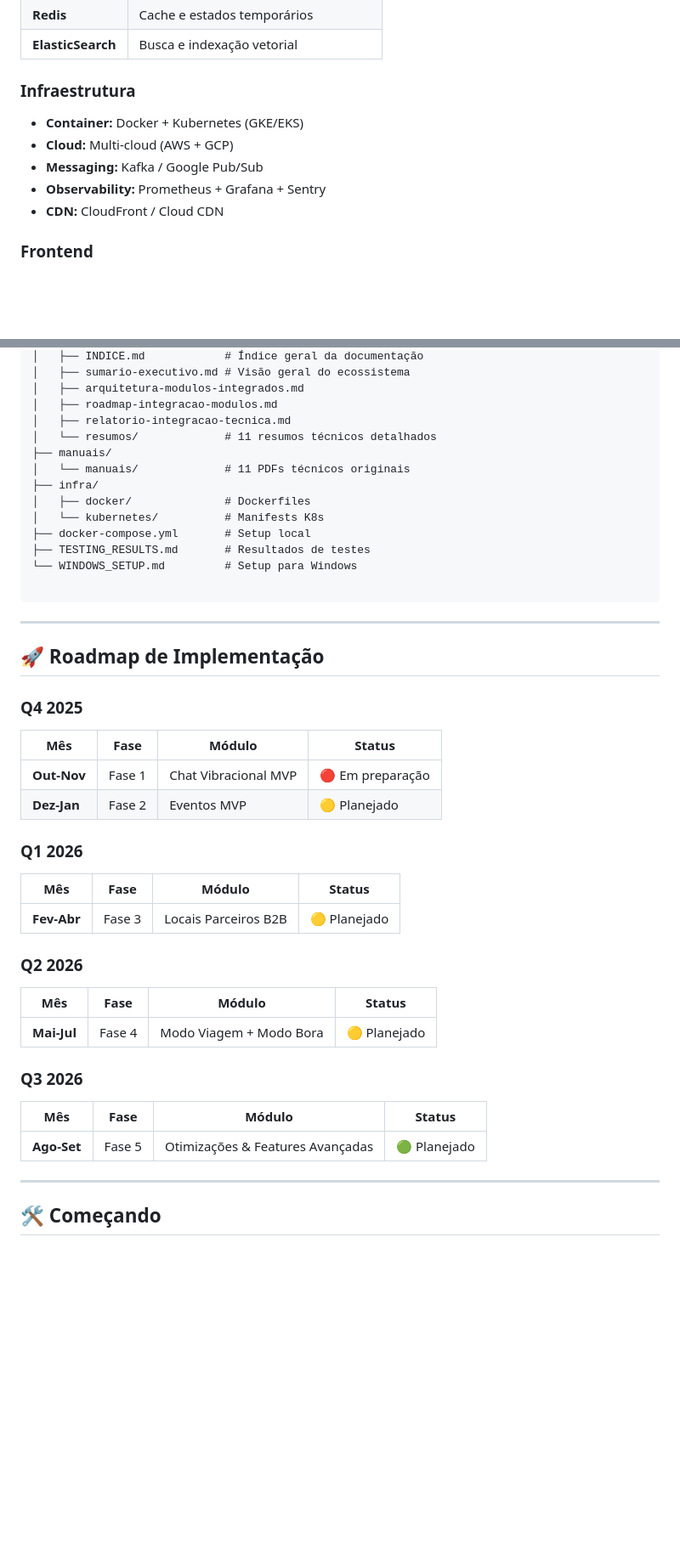
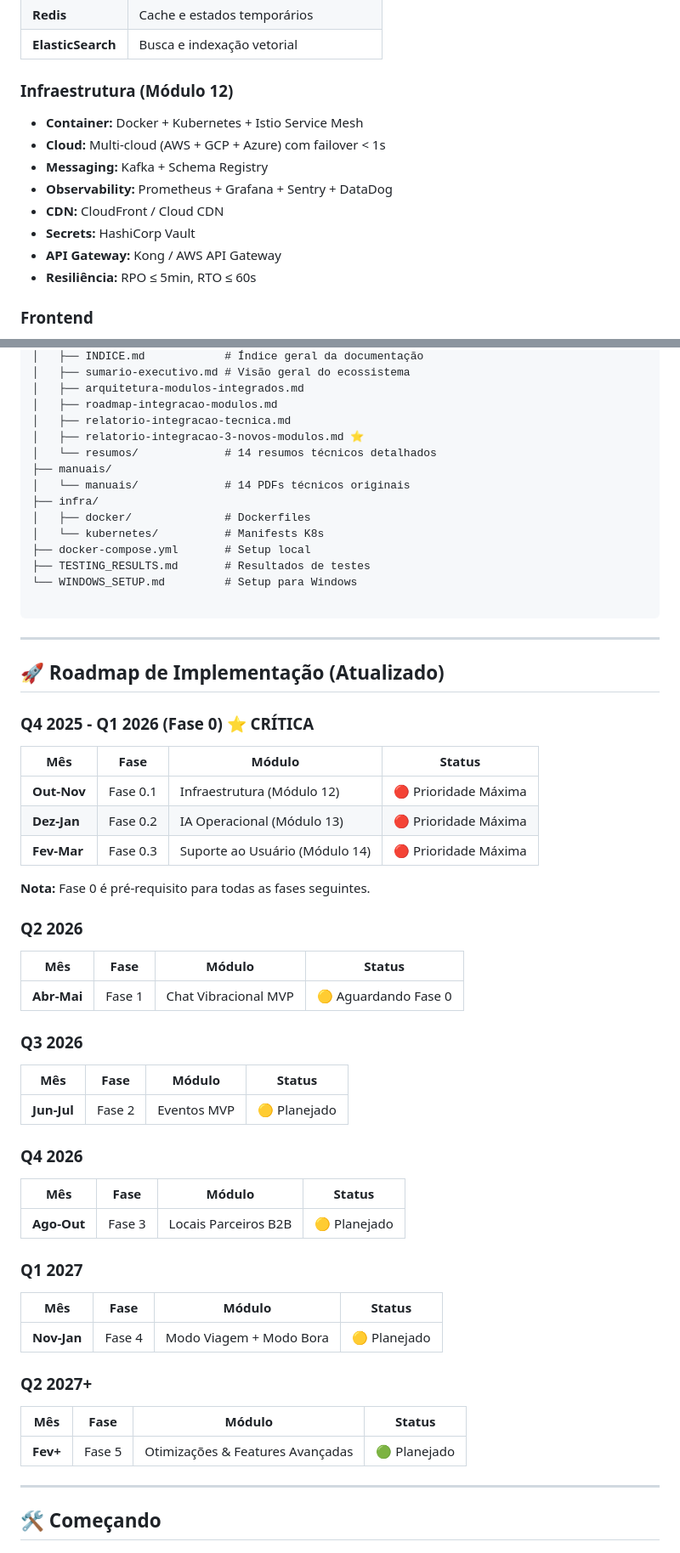
Before and after one commit to thayssagomesoficial-lang/friendapp-core, a Markdown page: README.md, 2 parts joined by grey strips. Shown at 85% size. Drawn GitHub-style; blank space fills up the shorter version.

```diff
--- a/README.md
+++ b/README.md
@@ -68,13 +97,16 @@ Go (WebSocket & Geolocalização)
 | **Redis** | Cache e estados temporários |
 | **ElasticSearch** | Busca e indexação vetorial |
 
-### Infraestrutura
+### Infraestrutura (Módulo 12)
 
-- **Container:** Docker + Kubernetes (GKE/EKS)
-- **Cloud:** Multi-cloud (AWS + GCP)
-- **Messaging:** Kafka / Google Pub/Sub
-- **Observability:** Prometheus + Grafana + Sentry
+- **Container:** Docker + Kubernetes + Istio Service Mesh
+- **Cloud:** Multi-cloud (AWS + GCP + Azure) com failover < 1s
+- **Messaging:** Kafka + Schema Registry
+- **Observability:** Prometheus + Grafana + Sentry + DataDog
 - **CDN:** CloudFront / Cloud CDN
+- **Secrets:** HashiCorp Vault
+- **API Gateway:** Kong / AWS API Gateway
+- **Resiliência:** RPO ≤ 5min, RTO ≤ 60s
 
 ### Frontend
 
@@ -114,9 +147,10 @@ friendapp-core/
 │   ├── arquitetura-modulos-integrados.md
 │   ├── roadmap-integracao-modulos.md
 │   ├── relatorio-integracao-tecnica.md
-│   └── resumos/             # 11 resumos técnicos detalhados
+│   ├── relatorio-integracao-3-novos-modulos.md ⭐
+│   └── resumos/             # 14 resumos técnicos detalhados
 ├── manuais/
-│   └── manuais/             # 11 PDFs técnicos originais
+│   └── manuais/             # 14 PDFs técnicos originais
 ├── infra/
 │   ├── docker/              # Dockerfiles
 │   └── kubernetes/          # Manifests K8s
@@ -128,32 +162,47 @@ friendapp-core/
 
 ---
 
-## 🚀 Roadmap de Implementação
+## 🚀 Roadmap de Implementação (Atualizado)
 
-### Q4 2025
+### Q4 2025 - Q1 2026 (Fase 0) ⭐ CRÍTICA
 
 | Mês | Fase | Módulo | Status |
 |-----|------|--------|--------|
-| **Out-Nov** | Fase 1 | Chat Vibracional MVP | 🔴 Em preparação |
-| **Dez-Jan** | Fase 2 | Eventos MVP | 🟡 Planejado |
+| **Out-Nov** | Fase 0.1 | Infraestrutura (Módulo 12) | 🔴 Prioridade Máxima |
+| **Dez-Jan** | Fase 0.2 | IA Operacional (Módulo 13) | 🔴 Prioridade Máxima |
+| **Fev-Mar** | Fase 0.3 | Suporte ao Usuário (Módulo 14) | 🔴 Prioridade Máxima |
 
-### Q1 2026
-
-| Mês | Fase | Módulo | Status |
-|-----|------|--------|--------|
-| **Fev-Abr** | Fase 3 | Locais Parceiros B2B | 🟡 Planejado |
+**Nota:** Fase 0 é pré-requisito para todas as fases seguintes.
 
 ### Q2 2026
 
 | Mês | Fase | Módulo | Status |
 |-----|------|--------|--------|
-| **Mai-Jul** | Fase 4 | Modo Viagem + Modo Bora | 🟡 Planejado |
+| **Abr-Mai** | Fase 1 | Chat Vibracional MVP | 🟡 Aguardando Fase 0 |
 
 ### Q3 2026
 
 | Mês | Fase | Módulo | Status |
 |-----|------|--------|--------|
-| **Ago-Set** | Fase 5 | Otimizações & Features Avançadas | 🟢 Planejado |
+| **Jun-Jul** | Fase 2 | Eventos MVP | 🟡 Planejado |
+
+### Q4 2026
+
+| Mês | Fase | Módulo | Status |
+|-----|------|--------|--------|
+| **Ago-Out** | Fase 3 | Locais Parceiros B2B | 🟡 Planejado |
+
+### Q1 2027
+
+| Mês | Fase | Módulo | Status |
+|-----|------|--------|--------|
+| **Nov-Jan** | Fase 4 | Modo Viagem + Modo Bora | 🟡 Planejado |
+
+### Q2 2027+
+
+| Mês | Fase | Módulo | Status |
+|-----|------|--------|--------|
+| **Fev+** | Fase 5 | Otimizações & Features Avançadas | 🟢 Planejado |
 
 ---
 
```
Also changed, not shown: other parts of README.md (+43 -12 lines), docs/SYNC_STATUS.md (+54 -41 lines).
